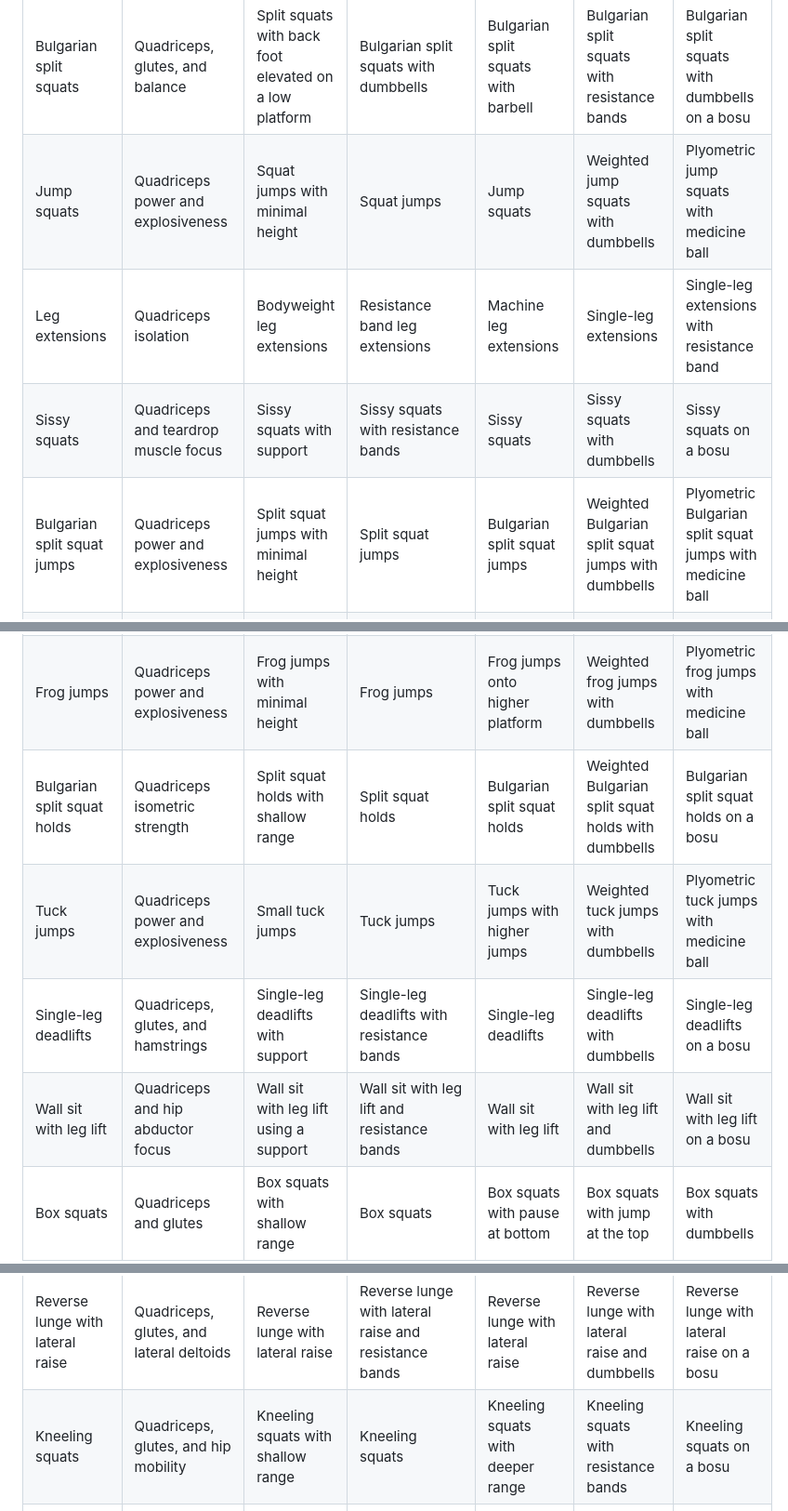
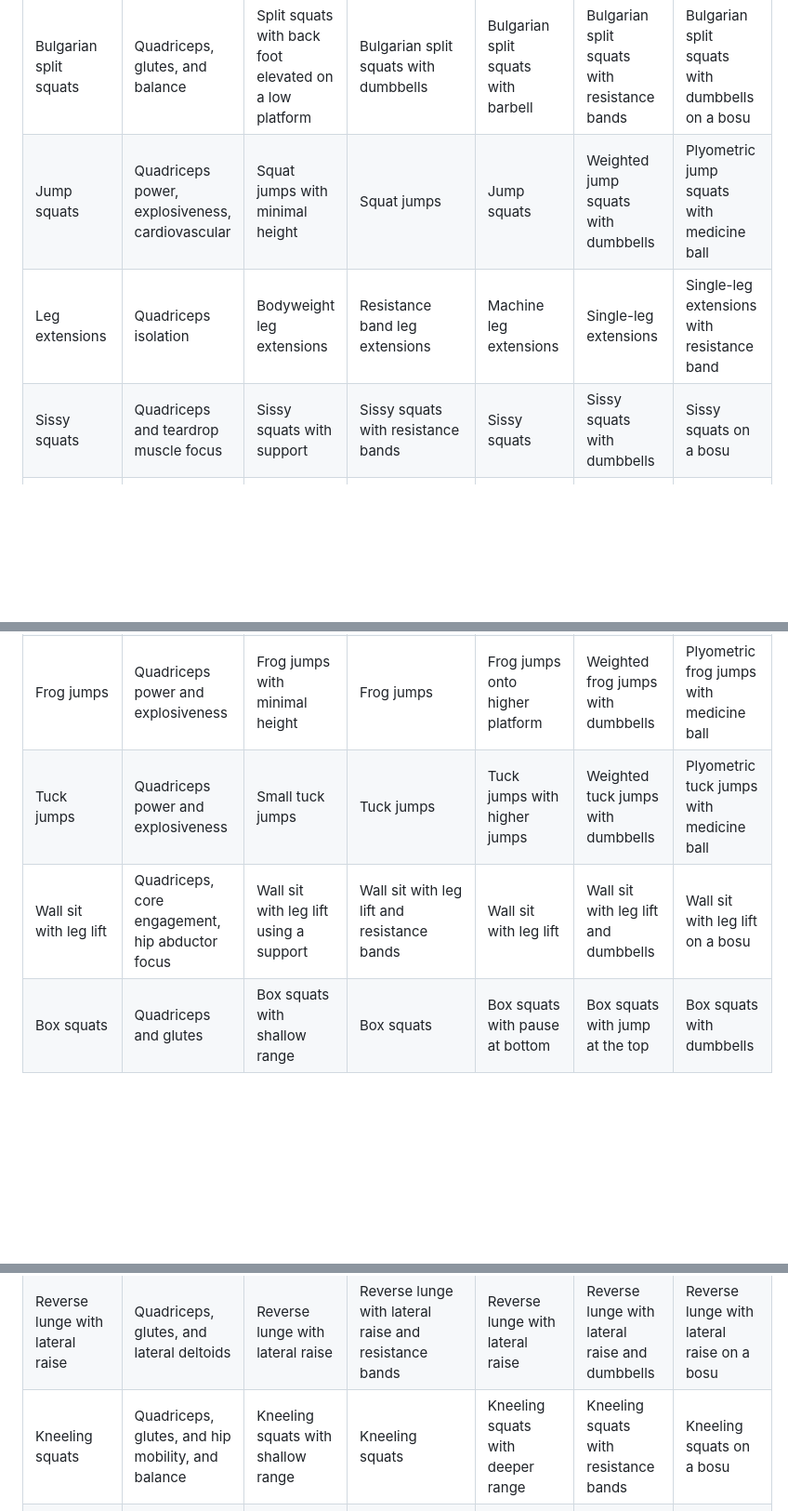
Before and after one commit to Siphon880gh/fitness-deck, a Markdown page: md-file/Bodybuilding - Minimum Equipment/Quadriceps.md, 3 parts joined by grey strips. Shown at 93% size. Rendered like a GitHub page; blank space fills up the shorter version.

Commit message:
Content: Removed duplicates at Bodybuilding Min Eq Quadriceps

```diff
--- a/md-file/Bodybuilding - Minimum Equipment/Quadriceps.md
+++ b/md-file/Bodybuilding - Minimum Equipment/Quadriceps.md
@@ -7,10 +7,9 @@
 | Pistol squats | Quadriceps and balance | Assisted pistol squats using a support | Pistol squats with dumbbell counterbalance | Pistol squats | Pistol squats with dumbbells | Pistol squats on a bosu |
 | Wall sits     | Quadriceps endurance | Quarter wall sits | Half wall sits | Wall sits | Wall sits with resistance band around knees | Wall sits with dumbbells |
 | Bulgarian split squats | Quadriceps, glutes, and balance | Split squats with back foot elevated on a low platform | Bulgarian split squats with dumbbells | Bulgarian split squats with barbell | Bulgarian split squats with resistance bands | Bulgarian split squats with dumbbells on a bosu |
-| Jump squats   | Quadriceps power and explosiveness | Squat jumps with minimal height | Squat jumps | Jump squats | Weighted jump squats with dumbbells | Plyometric jump squats with medicine ball |
+| Jump squats   | Quadriceps power, explosiveness, cardiovascular | Squat jumps with minimal height | Squat jumps | Jump squats | Weighted jump squats with dumbbells | Plyometric jump squats with medicine ball |
 | Leg extensions | Quadriceps isolation | Bodyweight leg extensions | Resistance band leg extensions | Machine leg extensions | Single-leg extensions | Single-leg extensions with resistance band |
 | Sissy squats  | Quadriceps and teardrop muscle focus | Sissy squats with support | Sissy squats with resistance bands | Sissy squats | Sissy squats with dumbbells | Sissy squats on a bosu |
-| Bulgarian split squat jumps | Quadriceps power and explosiveness | Split squat jumps with minimal height | Split squat jumps | Bulgarian split squat jumps | Weighted Bulgarian split squat jumps with dumbbells | Plyometric Bulgarian split squat jumps with medicine ball |
 | Single-leg squats | Quadriceps, glutes, and balance | Assisted single-leg squats using a support | Single-leg squats with resistance bands | Single-leg squats | Single-leg squats with dumbbells | Single-leg squats on a bosu |
 | Frog squats    | Quadriceps and glutes | Half-range frog squats | Frog squats | Deep frog squats | Frog squats with resistance band around knees | Elevated frog squats with medicine ball |
 | High knees     | Quadriceps endurance and cardiovascular | Marching in place with high knees | High knees with resistance bands | High knees | High knees with medicine ball slams | High knees on a bosu |
@@ -30,10 +29,8 @@
 | Nordic curls  | Quadriceps eccentric strength | Seated Nordic curls with support | Seated Nordic curls with resistance bands | Seated Nordic curls | Standing Nordic curls with assistance | Standing Nordic curls |
 | Side lunges   | Quadriceps, glutes, and adductors | Shallow range side lunges | Side lunges | Deep side lunges | Side lunges with resistance bands | Side lunges on a bosu |
 | Frog jumps    | Quadriceps power and explosiveness | Frog jumps with minimal height | Frog jumps | Frog jumps onto higher platform | Weighted frog jumps with dumbbells | Plyometric frog jumps with medicine ball |
-| Bulgarian split squat holds | Quadriceps isometric strength | Split squat holds with shallow range | Split squat holds | Bulgarian split squat holds | Weighted Bulgarian split squat holds with dumbbells | Bulgarian split squat holds on a bosu |
 | Tuck jumps    | Quadriceps power and explosiveness | Small tuck jumps | Tuck jumps | Tuck jumps with higher jumps | Weighted tuck jumps with dumbbells | Plyometric tuck jumps with medicine ball |
-| Single-leg deadlifts | Quadriceps, glutes, and hamstrings | Single-leg deadlifts with support | Single-leg deadlifts with resistance bands | Single-leg deadlifts | Single-leg deadlifts with dumbbells | Single-leg deadlifts on a bosu |
-| Wall sit with leg lift | Quadriceps and hip abductor focus | Wall sit with leg lift using a support | Wall sit with leg lift and resistance bands | Wall sit with leg lift | Wall sit with leg lift and dumbbells | Wall sit with leg lift on a bosu |
+| Wall sit with leg lift | Quadriceps, core engagement, hip abductor focus | Wall sit with leg lift using a support | Wall sit with leg lift and resistance bands | Wall sit with leg lift | Wall sit with leg lift and dumbbells | Wall sit with leg lift on a bosu |
 | Box squats    | Quadriceps and glutes | Box squats with shallow range | Box squats | Box squats with pause at bottom | Box squats with jump at the top | Box squats with dumbbells |
 | Bulgarian split squat jumps with rotation | Quadriceps power, explosiveness, and core engagement | Split squat jumps with rotation | Bulgarian split squat jumps with rotation | Weighted Bulgarian split squat jumps with rotation and dumbbells | Bulgarian split squat jumps with rotation and medicine ball | Bulgarian split squat jumps with rotation on a bosu |
 | Skater hops   | Quadriceps power, lateral movement, and balance | Skater hops with minimal distance | Skater hops | Skater hops with increased distance | Weighted skater hops with dumbbells | Plyometric skater hops with medicine ball |
@@ -77,7 +72,7 @@
 | Bulgarian split squat with knee extension | Quadriceps and glute focus | Bulgarian split squat with knee extension | Bulgarian split squat with knee extension and resistance bands | Bulgarian split squat with knee extension | Bulgarian split squat with knee extension and dumbbells | Bulgarian split squat with knee extension on a bosu |
 | Squat to calf raise | Quadriceps and calf development | Squat to calf raise | Squat to calf raise with resistance bands | Squat to calf raise | Squat to calf raise with dumbbells | Squat to calf raise on a bosu |
 | Reverse lunge with lateral raise | Quadriceps, glutes, and lateral deltoids | Reverse lunge with lateral raise | Reverse lunge with lateral raise and resistance bands | Reverse lunge with lateral raise | Reverse lunge with lateral raise and dumbbells | Reverse lunge with lateral raise on a bosu |
-| Kneeling squats | Quadriceps, glutes, and hip mobility | Kneeling squats with shallow range | Kneeling squats | Kneeling squats with deeper range | Kneeling squats with resistance bands | Kneeling squats on a bosu |
+| Kneeling squats | Quadriceps, glutes, and hip mobility, and balance | Kneeling squats with shallow range | Kneeling squats | Kneeling squats with deeper range | Kneeling squats with resistance bands | Kneeling squats on a bosu |
 | Bulgarian split squat with pulse | Quadriceps burn and muscle endurance | Bulgarian split squat with pulse | Bulgarian split squat with pulse and resistance bands | Bulgarian split squat with pulse | Bulgarian split squat with pulse and dumbbells | Bulgarian split squat with pulse on a bosu |
 | Slideboard lunges | Quadriceps, glutes, and hip mobility | Slideboard lunges | Slideboard lunges with resistance bands | Slideboard lunges | Slideboard lunges with dumbbells | Slideboard lunges on a bosu |
 | Alternating jump lunges | Quadriceps power and explosiveness | Alternating jump lunges | Alternating jump lunges with resistance bands | Alternating jump lunges | Alternating jump lunges with dumbbells | Alternating jump lunges on a bosu |
```
Also changed, not shown: other parts of md-file/Bodybuilding - Minimum Equipment/Quadriceps.md (+0 -11 lines).
